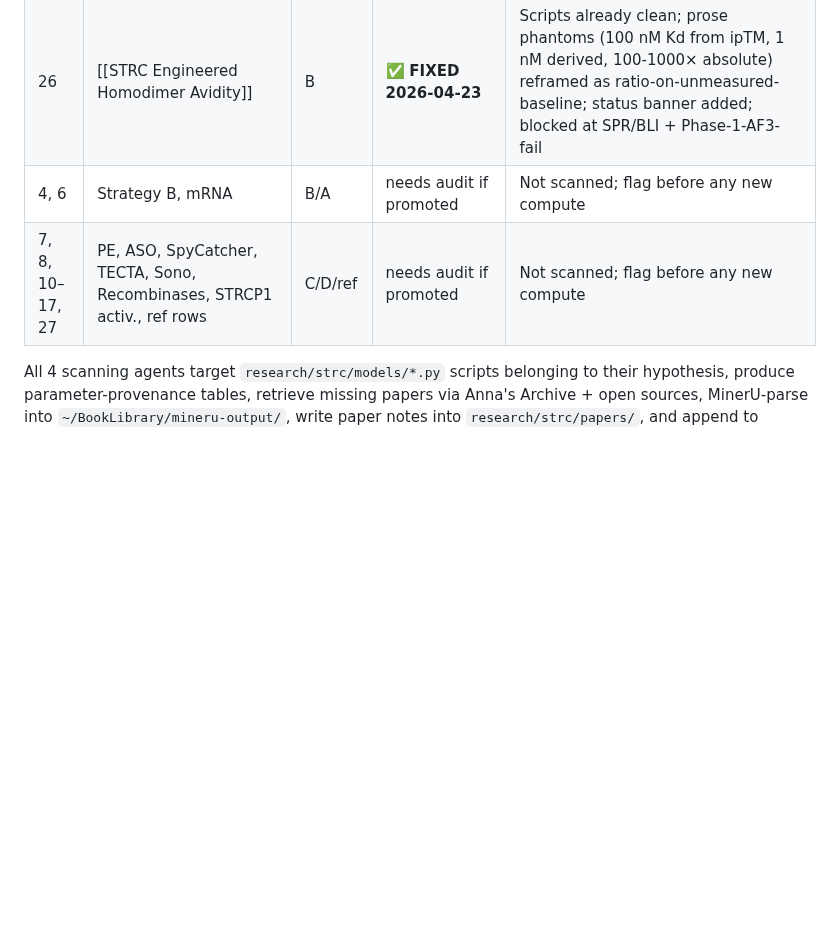
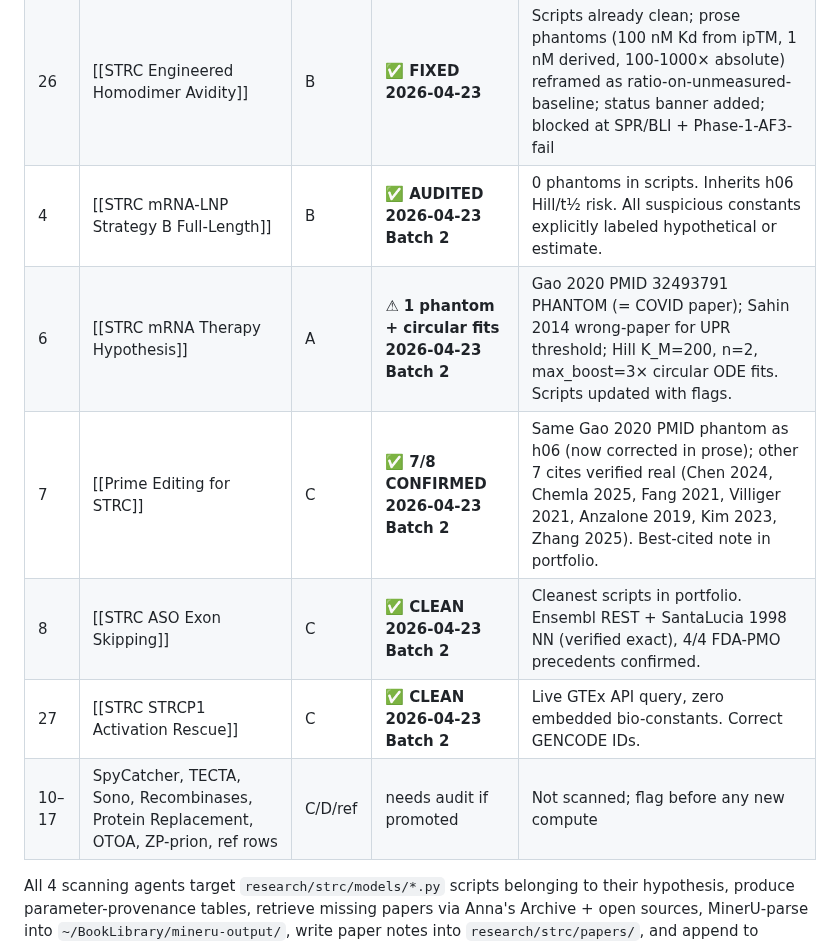
Before and after one commit to lyfar/strc-research, a Markdown page: src/data/hypothesis-ranking.md, the part around the change. GitHub-like rendering; blank space fills up the shorter version.

Commit message:
sync: mirror from Brain 2026-04-23

```diff
--- a/src/data/hypothesis-ranking.md
+++ b/src/data/hypothesis-ranking.md
@@ -87,8 +87,12 @@ Per [[feedback_literature_first]] rule + [[AGENTS §0c]]: before any computation
 | 5 | [[STRC Calcium Oscillation Acoustic Therapy]] | A | ✅ **FIXED 2026-04-23** | Phantoms removed/flagged in-code (Wu 2011, Sharma 2018, Cha 2010, Krey 2015); PKA K_cAMP cite corrected (Surdo 2017); CREB-P dephos 2-4× faster than lit flagged; STRC mRNA/protein t½ cross-script mismatches flagged. Phase 3 topological result robust. Tier A held. See [[STRC h05 Parameter Provenance Audit 2026-04-23]] |
 | 9 | [[STRC Synthetic Peptide Hydrogel HTC]] | A | ⚠ **3 critical lit gaps 2026-04-23** | See [[STRC h09 Parameter Provenance Audit 2026-04-23]] |
 | 26 | [[STRC Engineered Homodimer Avidity]] | B | ✅ **FIXED 2026-04-23** | Scripts already clean; prose phantoms (100 nM Kd from ipTM, 1 nM derived, 100-1000× absolute) reframed as ratio-on-unmeasured-baseline; status banner added; blocked at SPR/BLI + Phase-1-AF3-fail |
-| 4, 6 | Strategy B, mRNA | B/A | needs audit if promoted | Not scanned; flag before any new compute |
-| 7, 8, 10–17, 27 | PE, ASO, SpyCatcher, TECTA, Sono, Recombinases, STRCP1 activ., ref rows | C/D/ref | needs audit if promoted | Not scanned; flag before any new compute |
+| 4 | [[STRC mRNA-LNP Strategy B Full-Length]] | B | ✅ **AUDITED 2026-04-23 Batch 2** | 0 phantoms in scripts. Inherits h06 Hill/t½ risk. All suspicious constants explicitly labeled hypothetical or estimate. |
+| 6 | [[STRC mRNA Therapy Hypothesis]] | A | ⚠ **1 phantom + circular fits 2026-04-23 Batch 2** | Gao 2020 PMID 32493791 PHANTOM (= COVID paper); Sahin 2014 wrong-paper for UPR threshold; Hill K_M=200, n=2, max_boost=3× circular ODE fits. Scripts updated with flags. |
+| 7 | [[Prime Editing for STRC]] | C | ✅ **7/8 CONFIRMED 2026-04-23 Batch 2** | Same Gao 2020 PMID phantom as h06 (now corrected in prose); other 7 cites verified real (Chen 2024, Chemla 2025, Fang 2021, Villiger 2021, Anzalone 2019, Kim 2023, Zhang 2025). Best-cited note in portfolio. |
+| 8 | [[STRC ASO Exon Skipping]] | C | ✅ **CLEAN 2026-04-23 Batch 2** | Cleanest scripts in portfolio. Ensembl REST + SantaLucia 1998 NN (verified exact), 4/4 FDA-PMO precedents confirmed. |
+| 27 | [[STRC STRCP1 Activation Rescue]] | C | ✅ **CLEAN 2026-04-23 Batch 2** | Live GTEx API query, zero embedded bio-constants. Correct GENCODE IDs. |
+| 10–17 | SpyCatcher, TECTA, Sono, Recombinases, Protein Replacement, OTOA, ZP-prion, ref rows | C/D/ref | needs audit if promoted | Not scanned; flag before any new compute |
 
 All 4 scanning agents target `research/strc/models/*.py` scripts belonging to their hypothesis, produce parameter-provenance tables, retrieve missing papers via Anna's Archive + open sources, MinerU-parse into `~/BookLibrary/mineru-output/`, write paper notes into `research/strc/papers/`, and append to `research/strc/literature-params/*.md` topic files.
 
```
